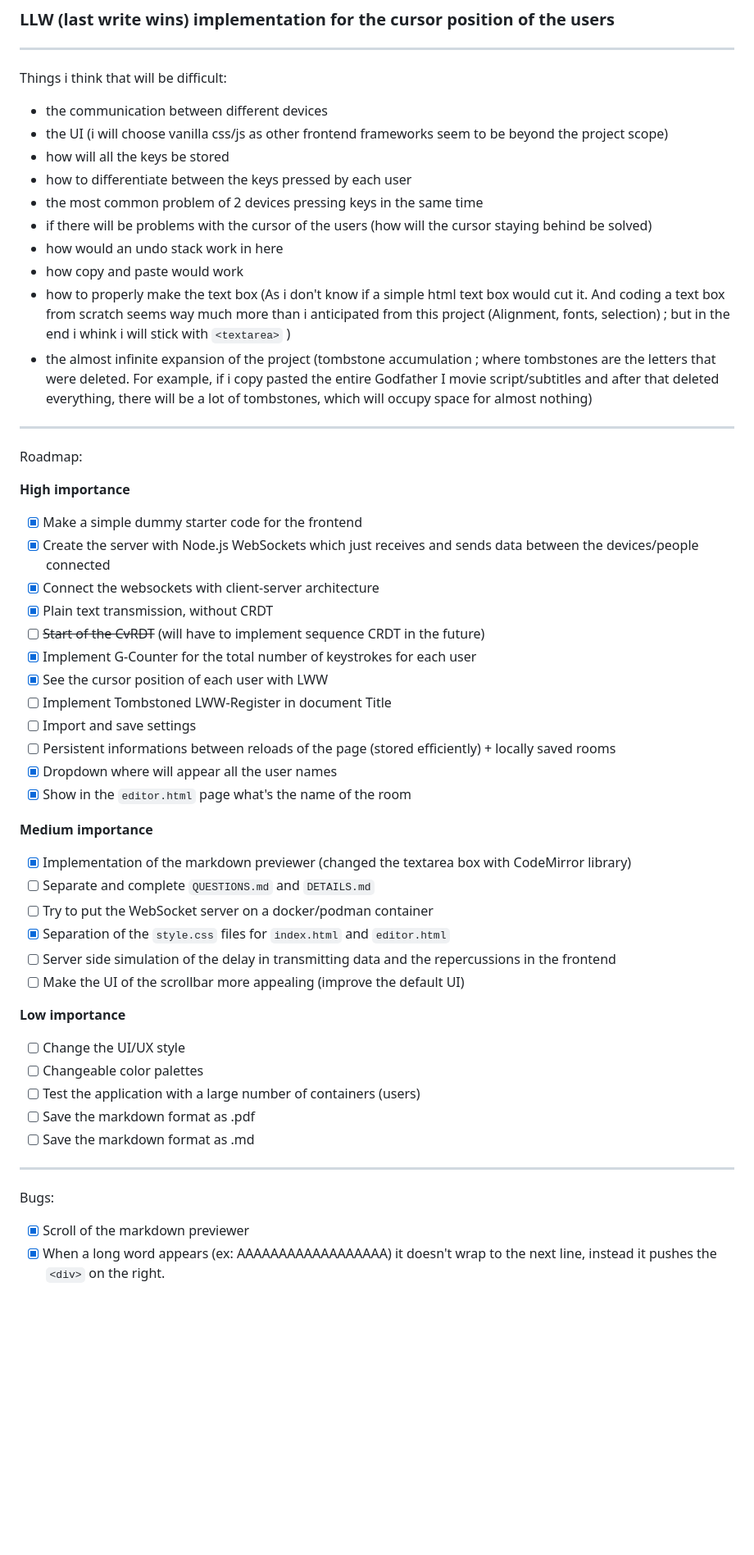
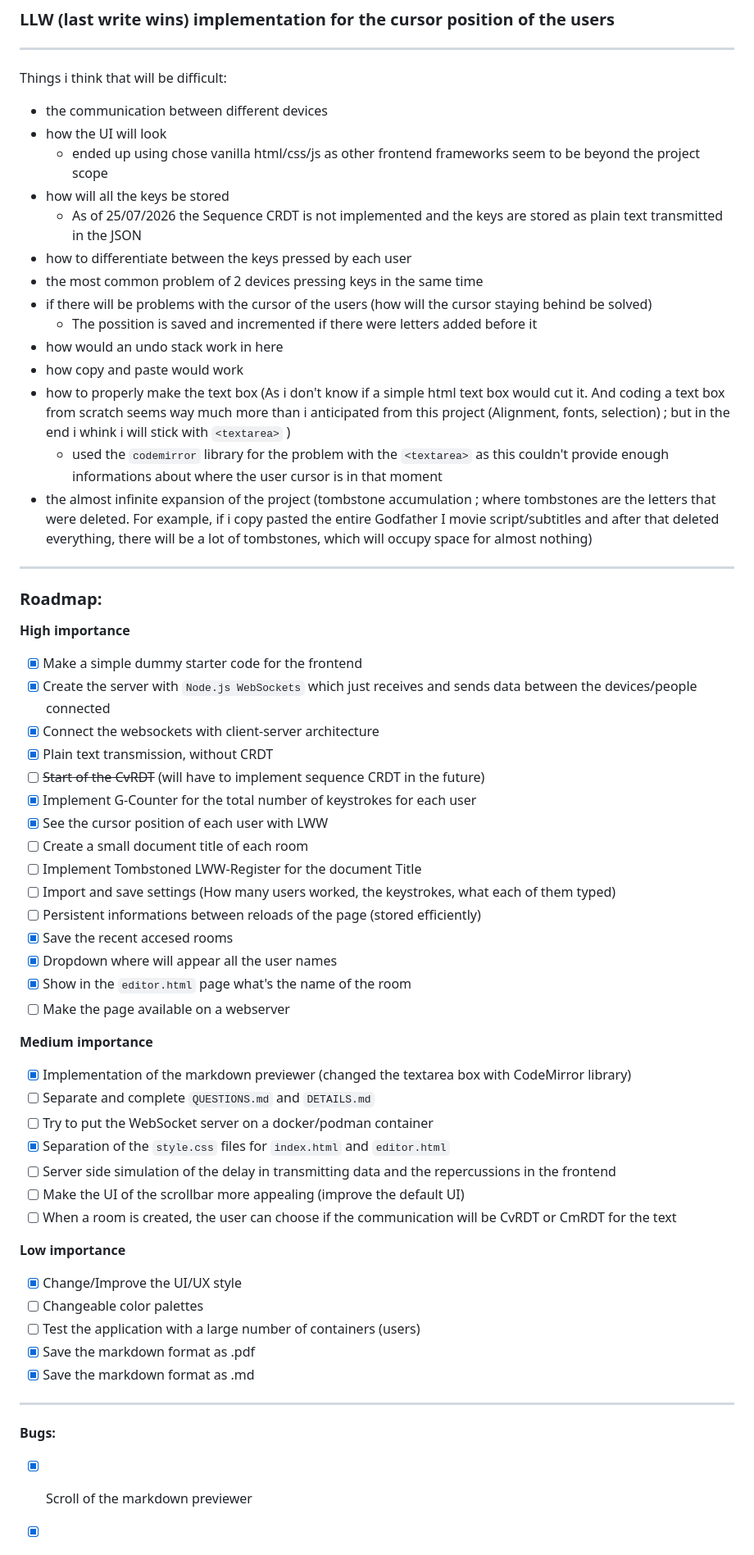
Before and after one commit to MrRaven07/MultipleHelpCRDT, a Markdown page: README.md, the part around one of its changes. Shown at 82% size. Drawn GitHub-style; blank space fills up the shorter version.

```diff
--- a/README.md
+++ b/README.md
@@ -37,33 +42,40 @@ Registers (Stores a single value):
 
 Things i think that will be difficult:
 - the communication between different devices
-- the UI (i will choose vanilla css/js as other frontend frameworks seem to be beyond the project scope)
+- how the UI will look
+  + ended up using chose vanilla html/css/js as other frontend frameworks seem to be beyond the project scope
 - how will all the keys be stored
+  + As of 25/07/2026 the Sequence CRDT is not implemented and the keys are stored as plain text transmitted in the JSON
 - how to differentiate between the keys pressed by each user
 - the most common problem of 2 devices pressing keys in the same time
 - if there will be problems with the cursor of the users (how will the cursor staying behind be solved)
+  + The possition is saved and incremented if there were letters added before it
 - how would an undo stack work in here
 - how copy and paste would work
 - how to properly make the text box (As i don't know if a simple html text box would cut it. And coding a text box from scratch seems way much more than i anticipated from this project (Alignment, fonts, selection) ; but in the end i whink i will stick with `<textarea>` )
+  + used the `codemirror` library for the problem with the `<textarea>` as this couldn't provide enough informations about where the user cursor is in that moment
 - the almost infinite expansion of the project (tombstone accumulation ; where tombstones are the letters that were deleted. For example, if i copy pasted the entire Godfather I movie script/subtitles and after that deleted everything, there will be a lot of tombstones, which will occupy space for almost nothing)
 
 ---
 
-Roadmap:
+### Roadmap:
 
 **High importance**
 - [x] Make a simple dummy starter code for the frontend
-- [x] Create the server with Node.js WebSockets which just receives and sends data between the devices/people connected
+- [x] Create the server with `Node.js WebSockets` which just receives and sends data between the devices/people connected
 - [x] Connect the websockets with client-server architecture
 - [x] Plain text transmission, without CRDT
 - [ ] ~~Start of the CvRDT~~ (will have to implement sequence CRDT in the future)
 - [x] Implement G-Counter for the total number of keystrokes for each user
 - [x] See the cursor position of each user with LWW
-- [ ] Implement Tombstoned LWW-Register in document Title
-- [ ] Import and save settings
-- [ ] Persistent informations between reloads of the page (stored efficiently) + locally saved rooms
+- [ ] Create a small document title of each room
+- [ ] Implement Tombstoned LWW-Register for the document Title
+- [ ] Import and save settings (How many users worked, the keystrokes, what each of them typed)
+- [ ] Persistent informations between reloads of the page (stored efficiently)
+- [x] Save the recent accesed rooms
 - [x] Dropdown where will appear all the user names
 - [x] Show in the `editor.html` page what's the name of the room
+- [ ] Make the page available on a webserver
 
 **Medium importance**
 - [x] Implementation of the markdown previewer (changed the textarea box with CodeMirror library)
@@ -72,16 +84,18 @@ Roadmap:
 - [x] Separation of the `style.css` files for `index.html` and `editor.html`
 - [ ] Server side simulation of the delay in transmitting data and the repercussions in the frontend
 - [ ] Make the UI of the scrollbar more appealing (improve the default UI)
+- [ ] When a room is created, the user can choose if the communication will be CvRDT or CmRDT for the text
 
 **Low importance**
-- [ ] Change the UI/UX style
+- [x] Change/Improve the UI/UX style
 - [ ] Changeable color palettes
 - [ ] Test the application with a large number of containers (users)
-- [ ] Save the markdown format as .pdf
-- [ ] Save the markdown format as .md
+- [x] Save the markdown format as .pdf
+- [x] Save the markdown format as .md
+
 ---
 
-Bugs:
+**Bugs:**
 - [x] Scroll of the markdown previewer
 - [x] When a long word appears (ex: AAAAAAAAAAAAAAAAAA) it doesn't wrap to the next line, instead it pushes the `<div>` on the right.
 - [ ] 3 users connected, they type for some time, but suddenly one of the users disconnects and the page refreshes. Upon reconnect this user won't have the latest version and if they write something, the context refreshes to all the other instances. (THIS IS PRE SAVING AND CRDT LOGIC)
```
Also changed, not shown: other parts of README.md (+15 -7 lines), DETAILS.md (+14 -16 lines), QUESTIONS.md (+15 -1 lines), README_images/snapshot2026-07-24.png (added).
